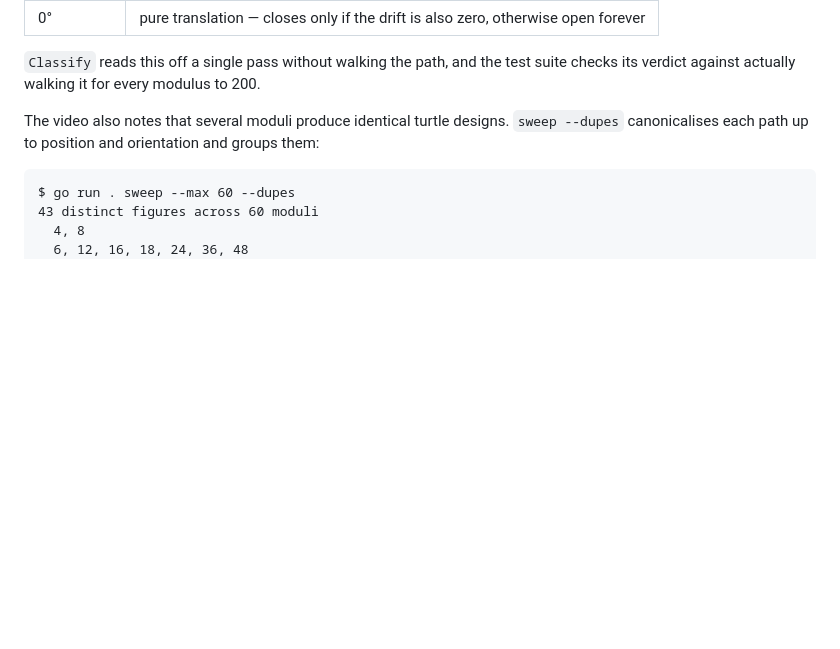
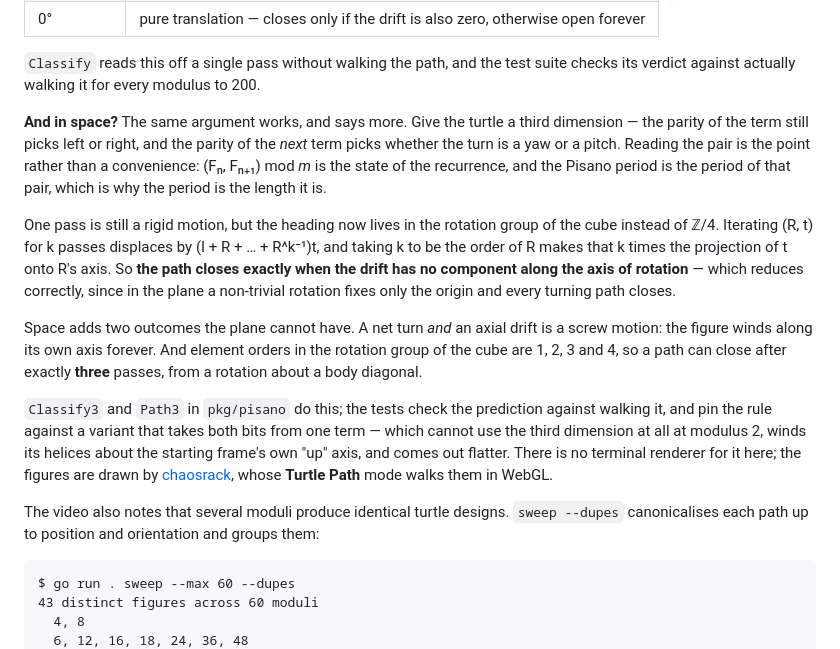
Before and after one commit to 0magnet/pisano, a Markdown page: README.md, the part around the change. GitHub-like rendering; blank space fills up the shorter version.

Commit message:
the closure question, asked in space

```diff
--- a/README.md
+++ b/README.md
@@ -319,6 +319,34 @@ motion, so the net turn decides everything.
 
 `Classify` reads this off a single pass without walking the path, and the test
 suite checks its verdict against actually walking it for every modulus to 200.
+
+**And in space?** The same argument works, and says more. Give the turtle a
+third dimension — the parity of the term still picks left or right, and the
+parity of the *next* term picks whether the turn is a yaw or a pitch. Reading
+the pair is the point rather than a convenience: (Fₙ, Fₙ₊₁) mod *m* is the state
+of the recurrence, and the Pisano period is the period of that pair, which is
+why the period is the length it is.
+
+One pass is still a rigid motion, but the heading now lives in the rotation
+group of the cube instead of ℤ/4. Iterating (R, t) for k passes displaces by
+(I + R + … + R^k⁻¹)t, and taking k to be the order of R makes that k times the
+projection of t onto R's axis. So **the path closes exactly when the drift has
+no component along the axis of rotation** — which reduces correctly, since in
+the plane a non-trivial rotation fixes only the origin and every turning path
+closes.
+
+Space adds two outcomes the plane cannot have. A net turn *and* an axial drift
+is a screw motion: the figure winds along its own axis forever. And element
+orders in the rotation group of the cube are 1, 2, 3 and 4, so a path can close
+after exactly **three** passes, from a rotation about a body diagonal.
+
+`Classify3` and `Path3` in `pkg/pisano` do this; the tests check the prediction
+against walking it, and pin the rule against a variant that takes both bits from
+one term — which cannot use the third dimension at all at modulus 2, winds its
+helices about the starting frame's own "up" axis, and comes out flatter. There
+is no terminal renderer for it here; the figures are drawn by
+[chaosrack](https://github.com/0magnet/chaosrack), whose **Turtle Path** mode
+walks them in WebGL.
 
 The video also notes that several moduli produce identical turtle designs.
 `sweep --dupes` canonicalises each path up to position and orientation and groups
```
